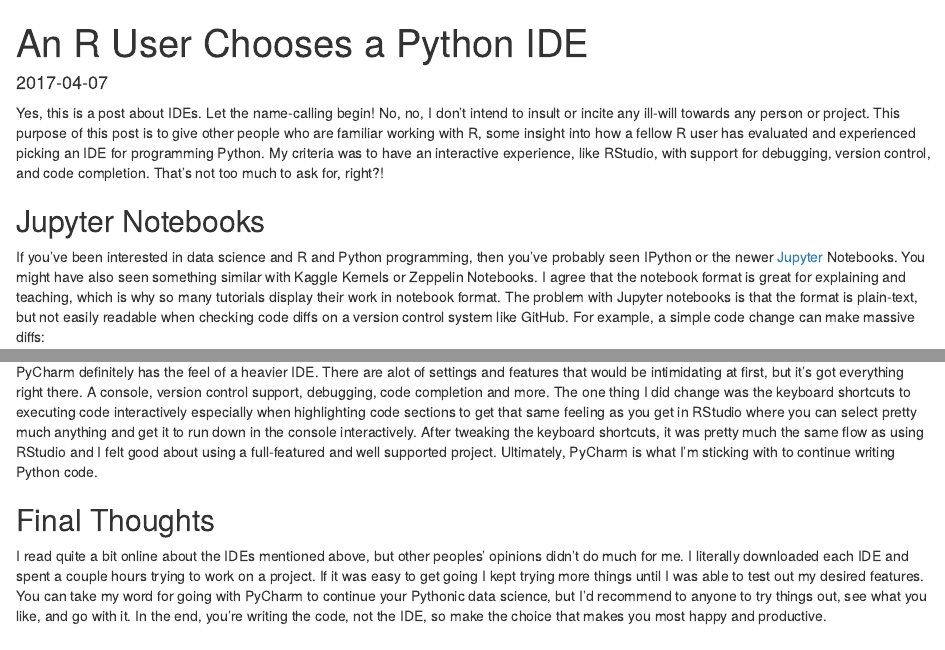
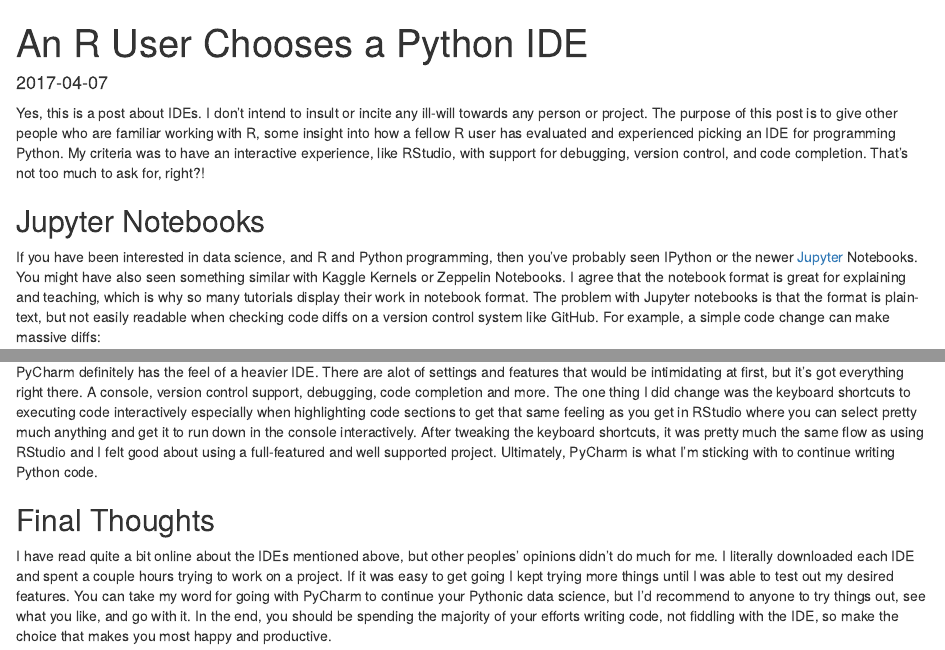
Before and after one commit to StevenMMortimer/personal-website, an R Markdown document (content/blog/an-r-user-chooses-a-python-ide.Rmd): the page in a window 1100 px wide, from its top, and a second part further down, joined at a grey line. Rendered offline with R 4.5, knitr and Pandoc, with nearby package versions; drawn as R Markdown's standard HTML page in place of the format the file asks for.

Commit message:
Fix Typos in Blog Post

```diff
--- a/content/blog/an-r-user-chooses-a-python-ide.Rmd
+++ b/content/blog/an-r-user-chooses-a-python-ide.Rmd
@@ -13,16 +13,16 @@
     toc: true
 ---
 
-Yes, this is a post about IDEs. Let the name-calling begin! No, no, I don't intend
-to insult or incite any ill-will towards any person or project. This purpose of this
-post is to give other people who are familiar working with R, some insight into how a
-fellow R user has evaluated and experienced picking an IDE for programming Python.
-My criteria was to have an interactive experience, like RStudio, with support for
-debugging, version control, and code completion. That's not too much to ask for, right?!
+Yes, this is a post about IDEs. I don't intend to insult or incite any ill-will
+towards any person or project. The purpose of this post is to give other people
+who are familiar working with R, some insight into how a fellow R user has evaluated
+and experienced picking an IDE for programming Python. My criteria was to have an
+interactive experience, like RStudio, with support for debugging, version control,
+and code completion. That's not too much to ask for, right?!
 
 ## Jupyter Notebooks
 
-If you've been interested in data science and R and Python programming, then
+If you have been interested in data science, and R and Python programming, then
 you've probably seen IPython or the newer
 <a href="http://jupyter.org" target="_blank">Jupyter</a> Notebooks. You might have also seen
 something similar with Kaggle Kernels or Zeppelin Notebooks. I agree that the notebook
@@ -95,11 +95,11 @@
 
 ## Final Thoughts
 
-I read quite a bit online about the IDEs mentioned above, but other peoples'
+I have read quite a bit online about the IDEs mentioned above, but other peoples'
 opinions didn't do much for me. I literally downloaded each IDE and spent a couple
 hours trying to work on a project. If it was easy to get going I kept trying more
 things until I was able to test out my desired features. You can take my word
 for going with PyCharm to continue your Pythonic data science, but I'd recommend
-to anyone to try things out, see what you like, and go with it. In the end, you're
-writing the code, not the IDE, so make the choice that makes you most happy and
-productive.
+to anyone to try things out, see what you like, and go with it. In the end, you should
+be spending the majority of your efforts writing code, not fiddling with the IDE,
+so make the choice that makes you most happy and productive.
```
